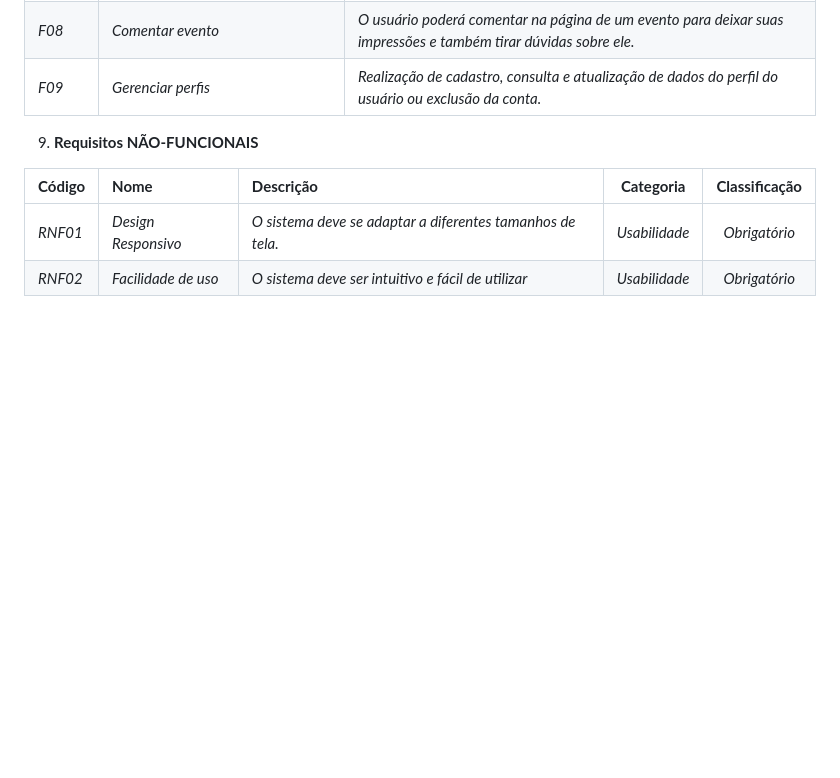
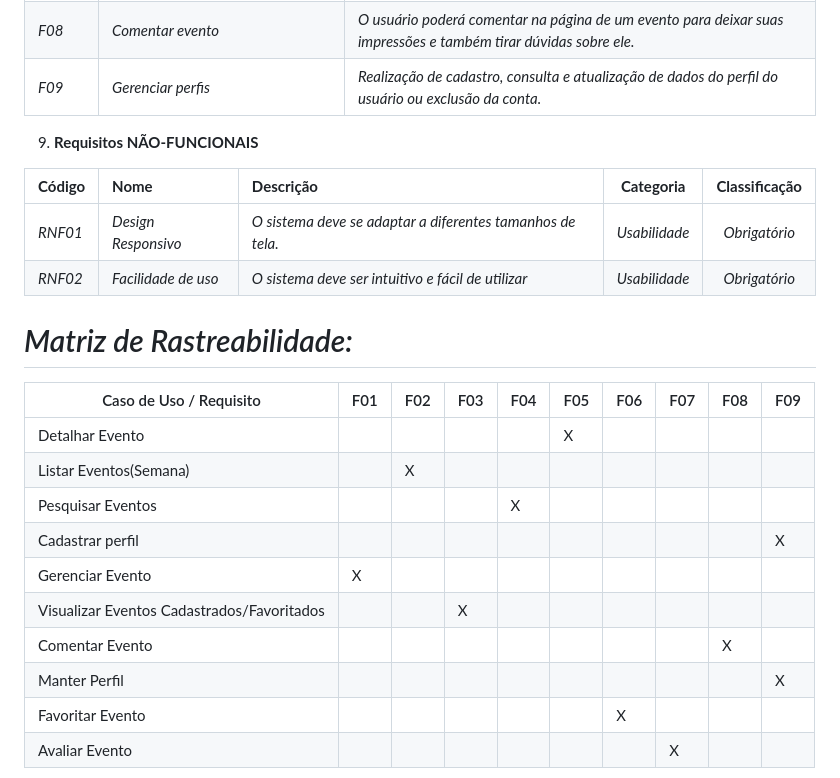
Before and after one commit to gigigabytes/vumbora_, a Markdown page: doc/visao/doc-visao.md, the part around the change printed below. GitHub-like rendering; blank space fills up the shorter version.

Commit message:
Adcionando a Matriz de Rastreabilidade

```diff
--- a/doc/visao/doc-visao.md
+++ b/doc/visao/doc-visao.md
@@ -70,3 +70,21 @@ Os usuários classificarão os eventos e as pessoas que os produziram para que e
 | :- | :- | :- | :-: | :-: |
 |*RNF01*|*Design Responsivo*|*O sistema deve se adaptar a diferentes tamanhos de tela.*|*Usabilidade*|*Obrigatório*|
 |*RNF02*|*Facilidade de uso*|*O sistema deve ser intuitivo e fácil de utilizar*|*Usabilidade*|*Obrigatório*|
+
+
+
+# *Matriz de Rastreabilidade:*
+
+| Caso de Uso / Requisito | F01 | F02 | F03 | F04 | F05 | F06 | F07 | F08 | F09 |
+|------------------------|----|----|----|----|----|----|----|----|----|
+| Detalhar Evento        |    |    |    |    | X  |    |   |    |   |
+| Listar Eventos(Semana) |    |  X  |    |    |   |    |    |    |    |
+| Pesquisar Eventos      |    |    |    | X  |    |    |    |    |    |
+| Cadastrar perfil       |    |    |    |    |    |    |    |    | X  |
+| Gerenciar Evento       | X  |    |    |    |    |    |    |    |    |
+| Visualizar Eventos Cadastrados/Favoritados | | | X |  | | | |   |   |
+| Comentar Evento        |    |    |    |    |    |    |    | X   |    |
+| Manter Perfil          |    |    |   |    |    |    |    |    | X  |
+| Favoritar Evento       |    |    |    |    |    |  X  |    |    |    |
+| Avaliar Evento         |    |   |   |    |   |   | X   |    |    |
+
```
Also changed, not shown: other parts of doc/visao/doc-visao.md (+1 -0 lines), doc/visao/Matriz-Rastreabilidade(Vumbora).png (added).
